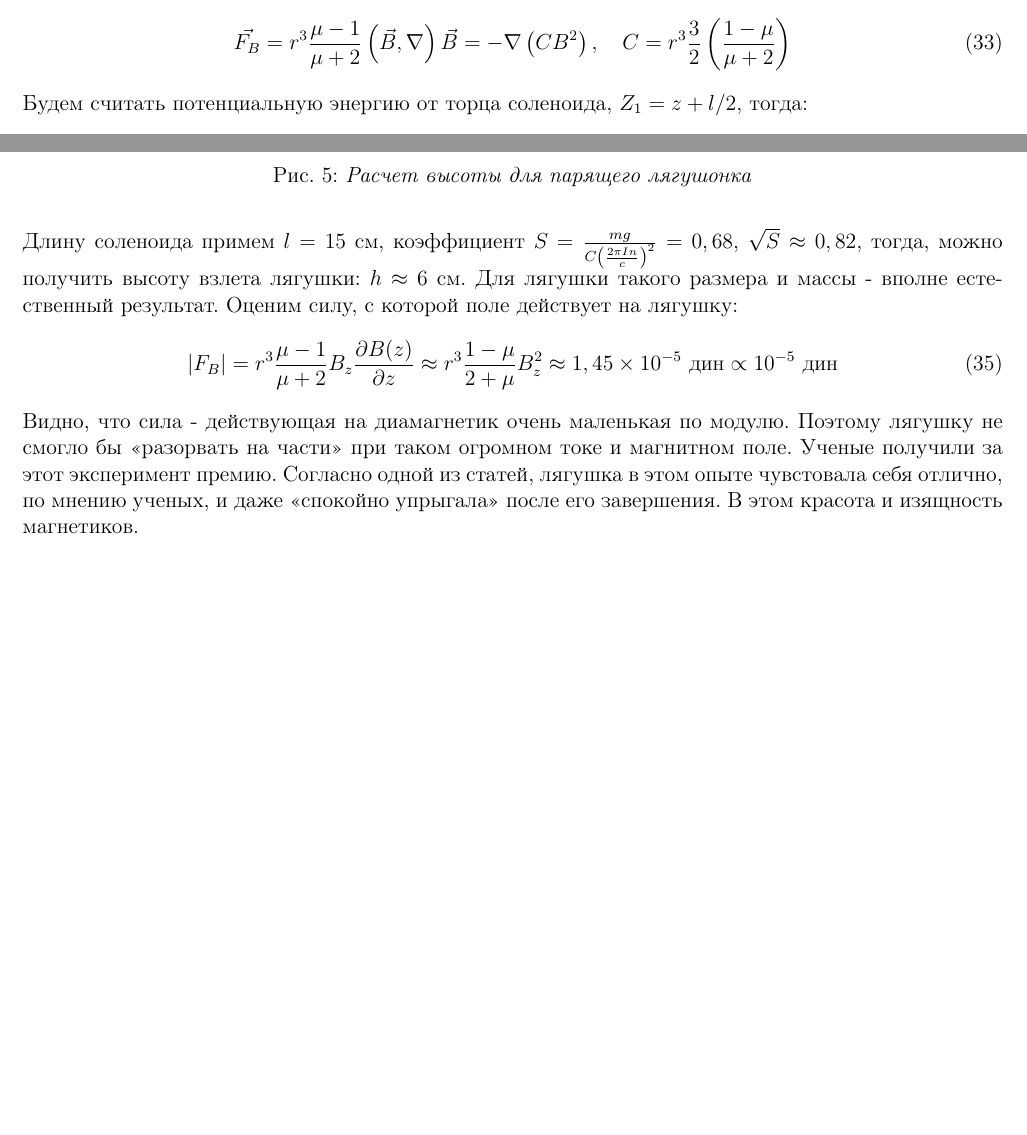
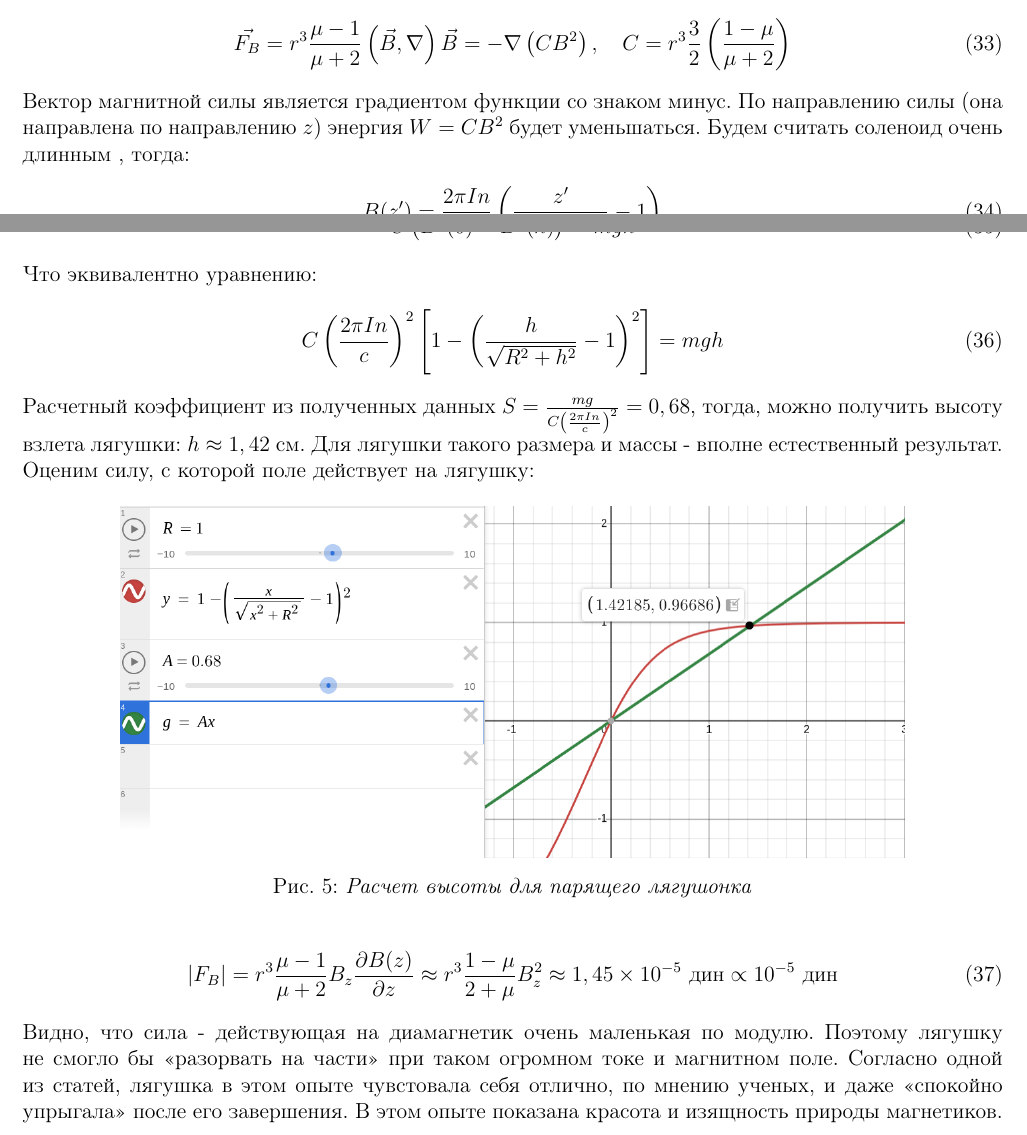
Before and after one commit to Shevtsovv/My-Git, a LaTeX document (Lab/Ex/main.tex): two parts of pages 6 and 7 of 7, joined at a grey line, cut so that both start at the same text, the shorter picture padded with empty space. Compiled offline with pdfLaTeX.

Commit message:
Левитация лягушки: перерасчет

```diff
--- a/Lab/Ex/main.tex
+++ b/Lab/Ex/main.tex
@@ -311,16 +312,24 @@
     \vec{F_{B}} = r^{3}\frac{\mu - 1}{\mu + 2}\left(\vec{B}, \nabla\right)\vec{B}
     = -\nabla \left(CB^{2}\right), \quad C = r^{3}\frac{3}{2}\left(\frac{1 - \mu}{\mu + 2}\right)
 \end{align}
-Будем считать потенциальную энергию от торца соленоида, $Z_{1} = z + l/2$, тогда:
+Вектор магнитной силы является градиентом функции со знаком минус. По направлению силы (она направлена по направлению $z$) энергия $W = CB^{2}$ будет уменьшаться. Будем считать соленоид очень длинным
+, тогда:
 \begin{align}
-    C\left(\frac{2\pi In}{c}\right)^2 \left[\frac{h}{\sqrt{R^{2} + h^{2}}}
-    - \frac{h - l}{\sqrt{R^{2} + (h - l/2)^{2}}}\right]^2 &= mgh
+    B(z') = \frac{2\pi In}{c}\left(\frac{z'}{\sqrt{R^{2} + z'^{2}}} - 1\right)
 \end{align}
-Длину соленоида примем $l = 15$\ \text{см}, коэффициент $S = \frac{mg}{C\left(\frac{2\pi In}{c}\right)^2} = 0,68$, $\sqrt{S} \approx 0,82$, тогда, можно получить высоту
-взлета лягушки: $h \approx 6\ \text{см}$. Для лягушки такого размера и массы - вполне естественный результат.
+Где координата $z'$ отсчитывается от верхнего торца соленоида. Уравнение для нахождения высоты левитирующей лягушки:
+\begin{align}
+    C\left(B^{2}(0) - B^{2}(h)\right) = mgh
+\end{align}
+Что эквивалентно уравнению:
+\begin{align}
+    C\left(\frac{2\pi In}{c}\right)^{2}\left[1 - \left(\frac{h}{\sqrt{R^{2} + h^{2}}} - 1\right)^{2}\right] = mgh
+\end{align}
+Расчетный коэффициент из полученных данных $S = \frac{mg}{C\left(\frac{2\pi In}{c}\right)^2} = 0,68$, тогда, можно получить высоту
+взлета лягушки: $h \approx 1,42\ \text{см}$. Для лягушки такого размера и массы - вполне естественный результат.
 \begin{figure}[htbp]
     \centering
-    \includegraphics[width=1.0\linewidth]{h.png}
+    \includegraphics[width=0.8\linewidth]{h.png}
     \caption{\textit{Расчет высоты для парящего лягушонка}}
 \end{figure}
 Оценим силу, с которой поле действует на лягушку:
@@ -329,6 +338,6 @@
      \approx r^3 \frac{1 - \mu}{2 + \mu}B^{2}_{z} \approx 1,45\times 10^{-5}\ \text{дин} \propto 10^{-5}\ \text{дин}
 \end{align}
 Видно, что сила - действующая на диамагнетик очень маленькая по модулю. Поэтому лягушку не смогло бы <<разорвать на части>> при таком огромном
-токе и магнитном поле. Ученые получили за этот эксперимент премию. Согласно одной из статей, лягушка в этом опыте чувстовала себя отлично, по мнению
-ученых, и даже <<спокойно упрыгала>> после его завершения. В этом красота и изящность магнетиков.
+токе и магнитном поле. Согласно одной из статей, лягушка в этом опыте чувстовала себя отлично, по мнению
+ученых, и даже <<спокойно упрыгала>> после его завершения. В этом опыте показана красота и изящность природы магнетиков.
 \end{document}
```
Also changed, not shown: Lab/Ex/h.png, Lab/Ex/main.pdf, Lab/Ex/main.tex (3 more changed lines), 1 other file.
